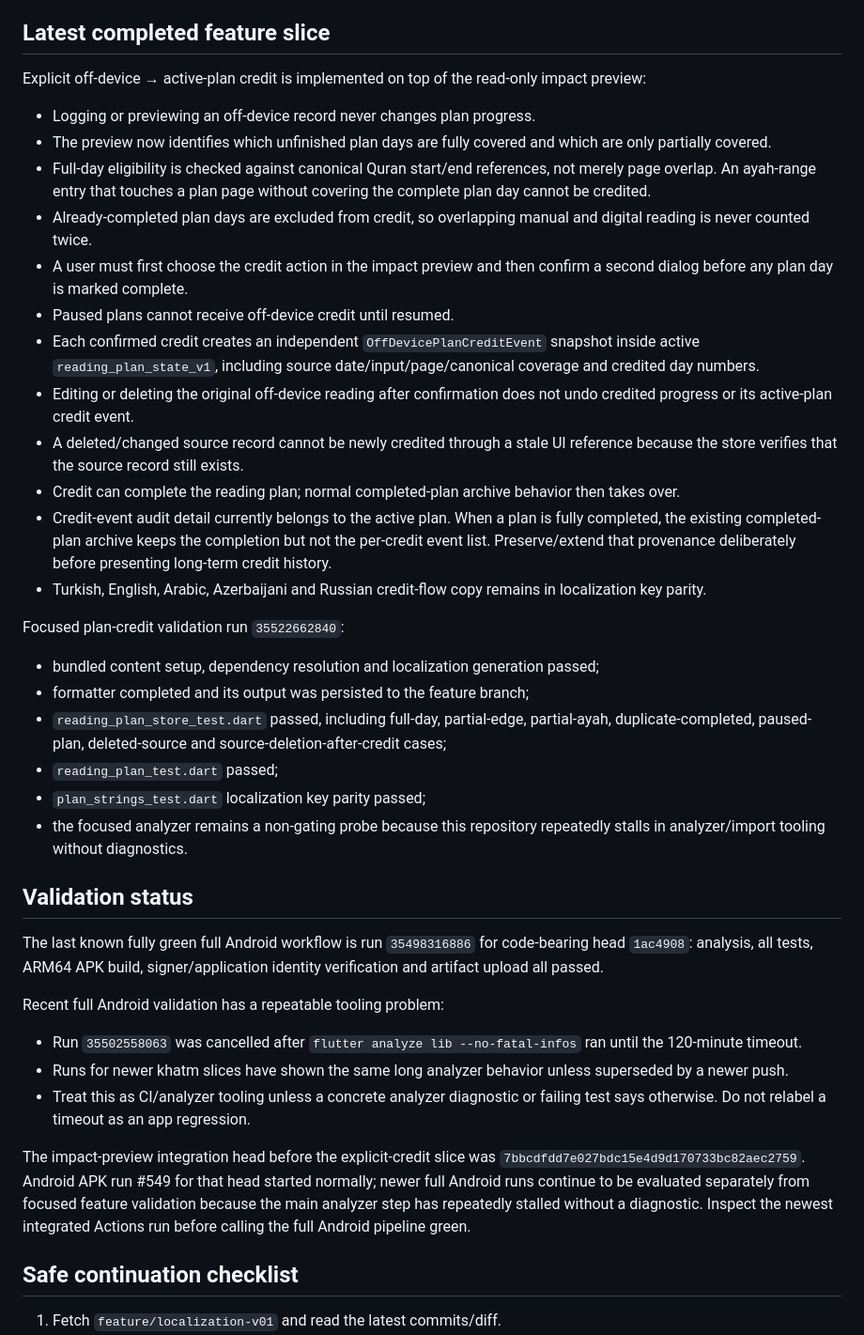
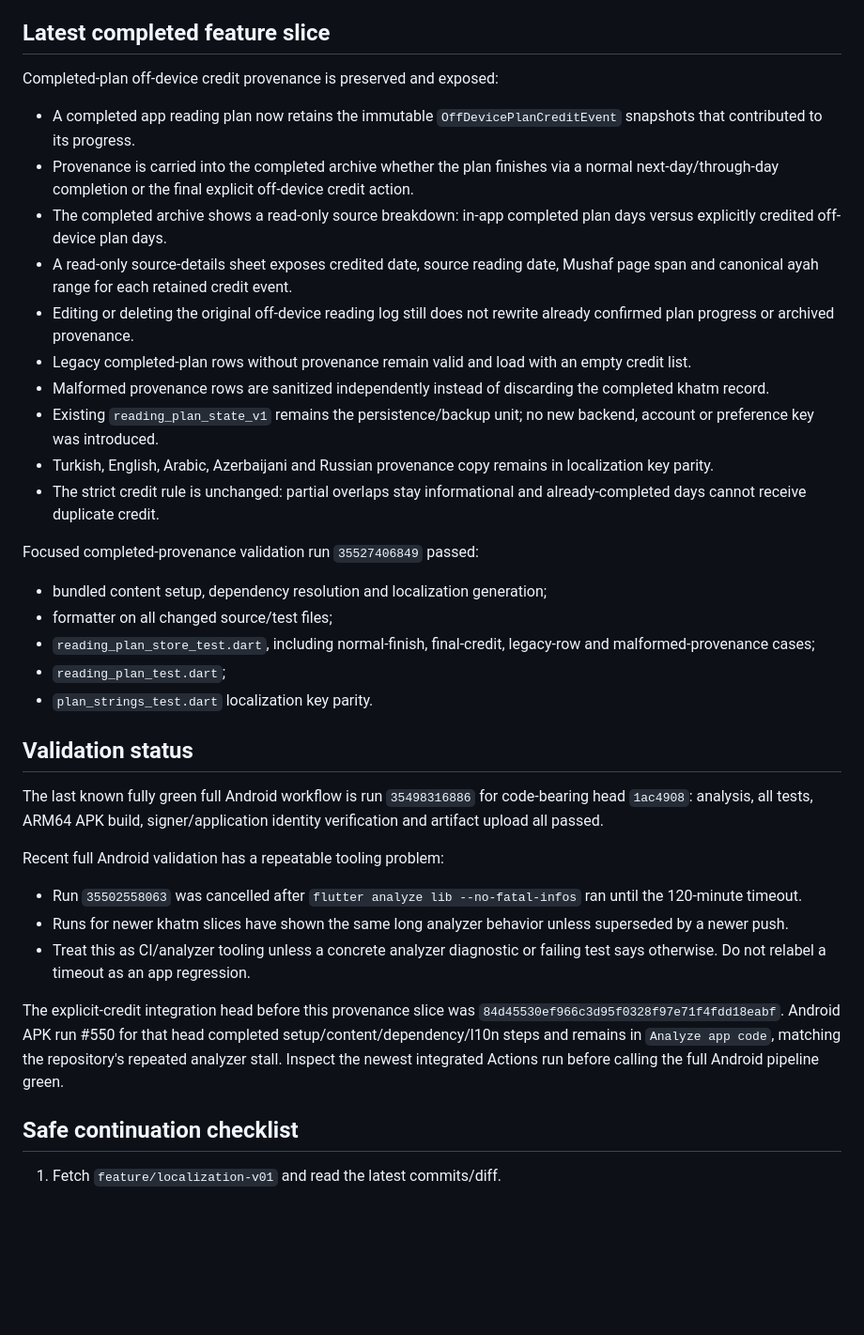
Before and after one commit to omzdmr/quran-i-kerim, a Markdown page: docs/PROJECT_HANDOFF.md, the part around one of its changes. Shown at 94% size. Rendered like a GitHub page; blank space fills up the shorter version.

Commit message:
docs: hand off completed credit provenance slice [skip ci]

```diff
--- a/docs/PROJECT_HANDOFF.md
+++ b/docs/PROJECT_HANDOFF.md
@@ -71,47 +71,37 @@ Recent Plans work:
 
 ## Latest completed feature slice
 
-Explicit off-device → active-plan credit is implemented on top of the
-read-only impact preview:
+Completed-plan off-device credit provenance is preserved and exposed:
 
-- Logging or previewing an off-device record never changes plan progress.
-- The preview now identifies which unfinished plan days are fully covered and
-  which are only partially covered.
-- Full-day eligibility is checked against canonical Quran start/end references,
-  not merely page overlap. An ayah-range entry that touches a plan page without
-  covering the complete plan day cannot be credited.
-- Already-completed plan days are excluded from credit, so overlapping manual
-  and digital reading is never counted twice.
-- A user must first choose the credit action in the impact preview and then
-  confirm a second dialog before any plan day is marked complete.
-- Paused plans cannot receive off-device credit until resumed.
-- Each confirmed credit creates an independent
-  `OffDevicePlanCreditEvent` snapshot inside active `reading_plan_state_v1`,
-  including source date/input/page/canonical coverage and credited day numbers.
-- Editing or deleting the original off-device reading after confirmation does
-  not undo credited progress or its active-plan credit event.
-- A deleted/changed source record cannot be newly credited through a stale UI
-  reference because the store verifies that the source record still exists.
-- Credit can complete the reading plan; normal completed-plan archive behavior
-  then takes over.
-- Credit-event audit detail currently belongs to the active plan. When a plan is
-  fully completed, the existing completed-plan archive keeps the completion but
-  not the per-credit event list. Preserve/extend that provenance deliberately
-  before presenting long-term credit history.
-- Turkish, English, Arabic, Azerbaijani and Russian credit-flow copy remains in
+- A completed app reading plan now retains the immutable
+  `OffDevicePlanCreditEvent` snapshots that contributed to its progress.
+- Provenance is carried into the completed archive whether the plan finishes via
+  a normal next-day/through-day completion or the final explicit off-device
+  credit action.
+- The completed archive shows a read-only source breakdown:
+  in-app completed plan days versus explicitly credited off-device plan days.
+- A read-only source-details sheet exposes credited date, source reading date,
+  Mushaf page span and canonical ayah range for each retained credit event.
+- Editing or deleting the original off-device reading log still does not rewrite
+  already confirmed plan progress or archived provenance.
+- Legacy completed-plan rows without provenance remain valid and load with an
+  empty credit list.
+- Malformed provenance rows are sanitized independently instead of discarding
+  the completed khatm record.
+- Existing `reading_plan_state_v1` remains the persistence/backup unit; no new
+  backend, account or preference key was introduced.
+- Turkish, English, Arabic, Azerbaijani and Russian provenance copy remains in
   localization key parity.
+- The strict credit rule is unchanged: partial overlaps stay informational and
+  already-completed days cannot receive duplicate credit.
 
-Focused plan-credit validation run `35522662840`:
-- bundled content setup, dependency resolution and localization generation
-  passed;
-- formatter completed and its output was persisted to the feature branch;
-- `reading_plan_store_test.dart` passed, including full-day, partial-edge,
-  partial-ayah, duplicate-completed, paused-plan, deleted-source and
-  source-deletion-after-credit cases;
-- `reading_plan_test.dart` passed;
-- `plan_strings_test.dart` localization key parity passed;
-- the focused analyzer remains a non-gating probe because this repository
-  repeatedly stalls in analyzer/import tooling without diagnostics.
+Focused completed-provenance validation run `35527406849` passed:
+- bundled content setup, dependency resolution and localization generation;
+- formatter on all changed source/test files;
+- `reading_plan_store_test.dart`, including normal-finish, final-credit,
+  legacy-row and malformed-provenance cases;
+- `reading_plan_test.dart`;
+- `plan_strings_test.dart` localization key parity.
 
 ## Validation status
 
@@ -127,12 +117,12 @@ Recent full Android validation has a repeatable tooling problem:
 - Treat this as CI/analyzer tooling unless a concrete analyzer diagnostic or
   failing test says otherwise. Do not relabel a timeout as an app regression.
 
-The impact-preview integration head before the explicit-credit slice was
-`7bbcdfdd7e027bdc15e4d9d170733bc82aec2759`.
-Android APK run #549 for that head started normally; newer full Android runs
-continue to be evaluated separately from focused feature validation because the
-main analyzer step has repeatedly stalled without a diagnostic. Inspect the
-newest integrated Actions run before calling the full Android pipeline green.
+The explicit-credit integration head before this provenance slice was
+`84d45530ef966c3d95f0328f97e71f4fdd18eabf`.
+Android APK run #550 for that head completed setup/content/dependency/l10n steps
+and remains in `Analyze app code`, matching the repository's repeated analyzer
+stall. Inspect the newest integrated Actions run before calling the full Android
+pipeline green.
 
 ## Safe continuation checklist
 
```
Also changed, not shown: other parts of docs/PROJECT_HANDOFF.md (+20 -17 lines).
